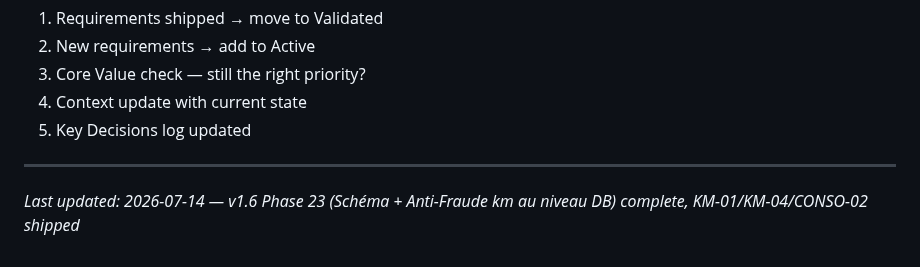
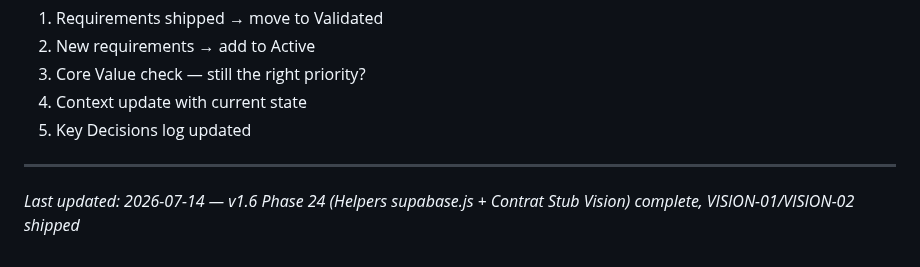
Before and after one commit to motokey63/Motokey-api-1.0, a Markdown page: .planning/PROJECT.md, the part around one of its changes. Drawn GitHub-style.

Commit message:
docs(phase-24): evolve PROJECT.md after phase completion

```diff
--- a/.planning/PROJECT.md
+++ b/.planning/PROJECT.md
@@ -188,4 +189,4 @@ This document evolves at phase transitions and milestone boundaries.
 5. Key Decisions log updated
 
 ---
-*Last updated: 2026-07-14 — v1.6 Phase 23 (Schéma + Anti-Fraude km au niveau DB) complete, KM-01/KM-04/CONSO-02 shipped*
+*Last updated: 2026-07-14 — v1.6 Phase 24 (Helpers supabase.js + Contrat Stub Vision) complete, VISION-01/VISION-02 shipped*
```
Also changed, not shown: other parts of .planning/PROJECT.md (+1 -0 lines).
